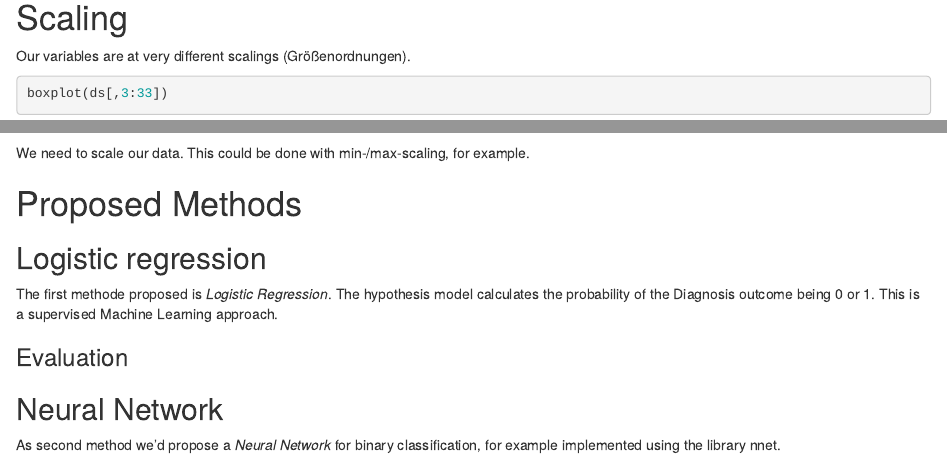
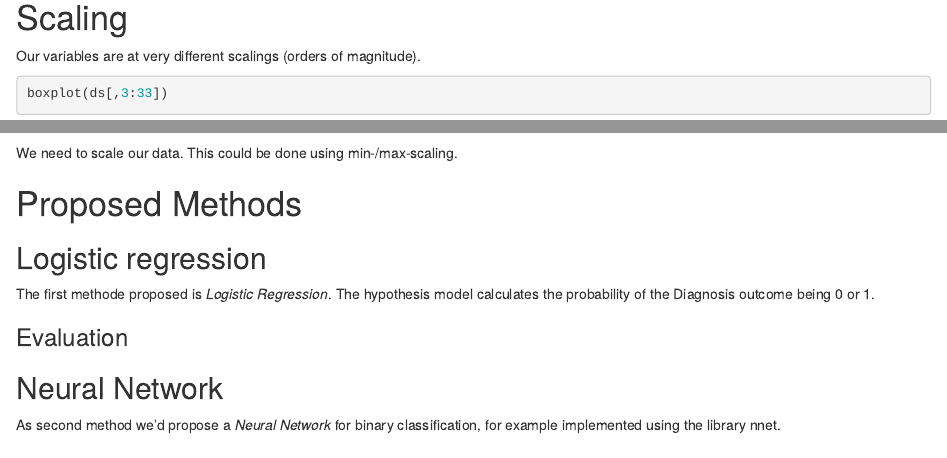
Before and after one commit to amidisturbing/ml2-breast-cancer, an R Markdown document (take-01.Rmd): the page in a window 1100 px wide, from 4870 px down, and a second part further down, joined at a grey line. Rendered offline with R 4.5, knitr and Pandoc, with nearby package versions; some code elsewhere in the file could not run offline.

Commit message:
proposal done

````diff
--- a/take-01.Rmd
+++ b/take-01.Rmd
@@ -78,7 +78,7 @@ ggcorrplot(corr, hc.order = TRUE, outline.col = "white") # uses hierarchical clu
 Some variables seem highly (pos.) correlated and the number of variables can maybe be reduced.
 
 # Scaling
-Our variables are at very different scalings (Größenordnungen).
+Our variables are at very different scalings (orders of magnitude).
 ```{r}
 boxplot(ds[,3:33])
 ```
@@ -107,13 +107,13 @@ vars1 <- which(apply(ds[,3:32], 2, max) < 0.1)
 #vars1
 boxplot(ds[,2+vars1]) # 2+ because we initially removed the first 2 variables
 ```
- We need to scale our data. This could be done with min-/max-scaling, for example.
+ We need to scale our data. This could be done using min-/max-scaling.
 
 # Proposed Methods
 
 ## Logistic regression
 
- The first methode proposed  is _Logistic Regression_. The hypothesis model calculates the probability of the Diagnosis outcome being 0 or 1.  This is a supervised Machine Learning approach.
+ The first methode proposed  is _Logistic Regression_. The hypothesis model calculates the probability of the Diagnosis outcome being 0 or 1.
 
 ### Evaluation
 
````
